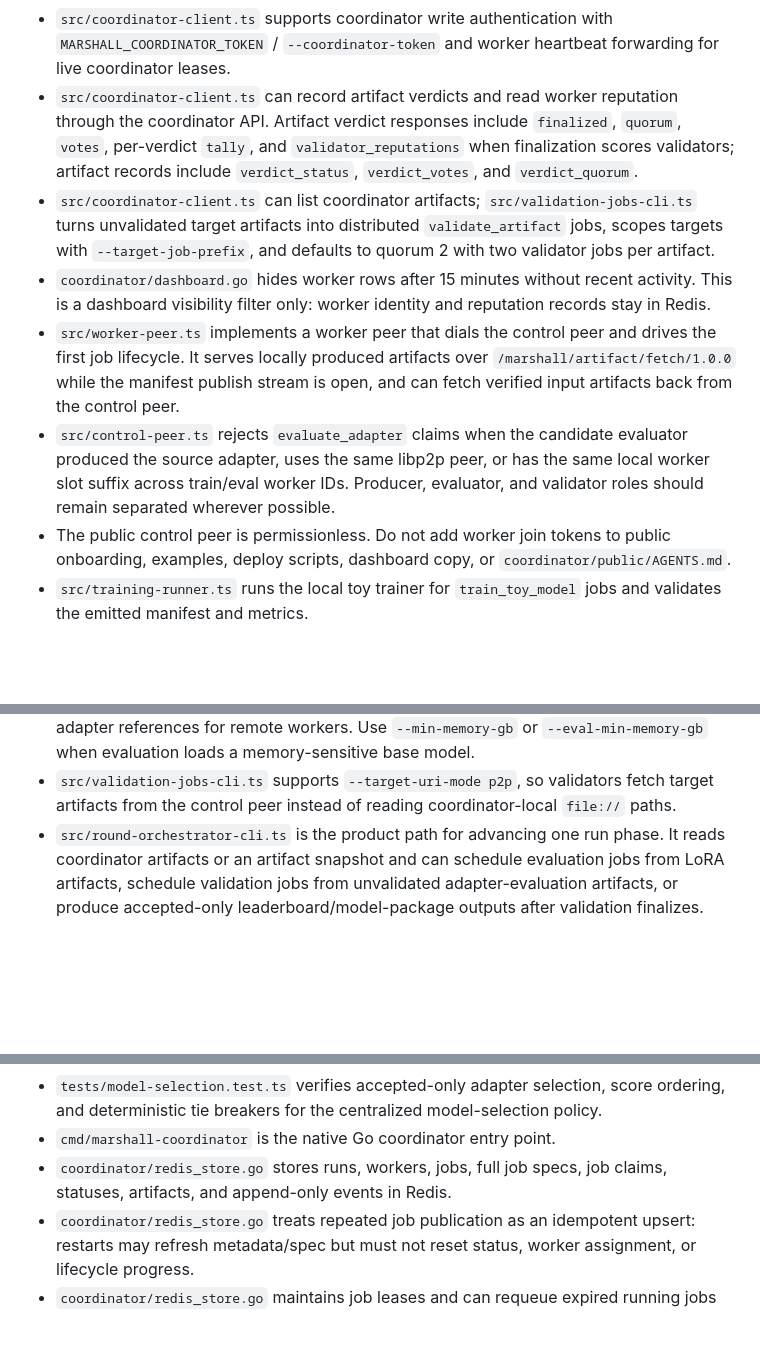
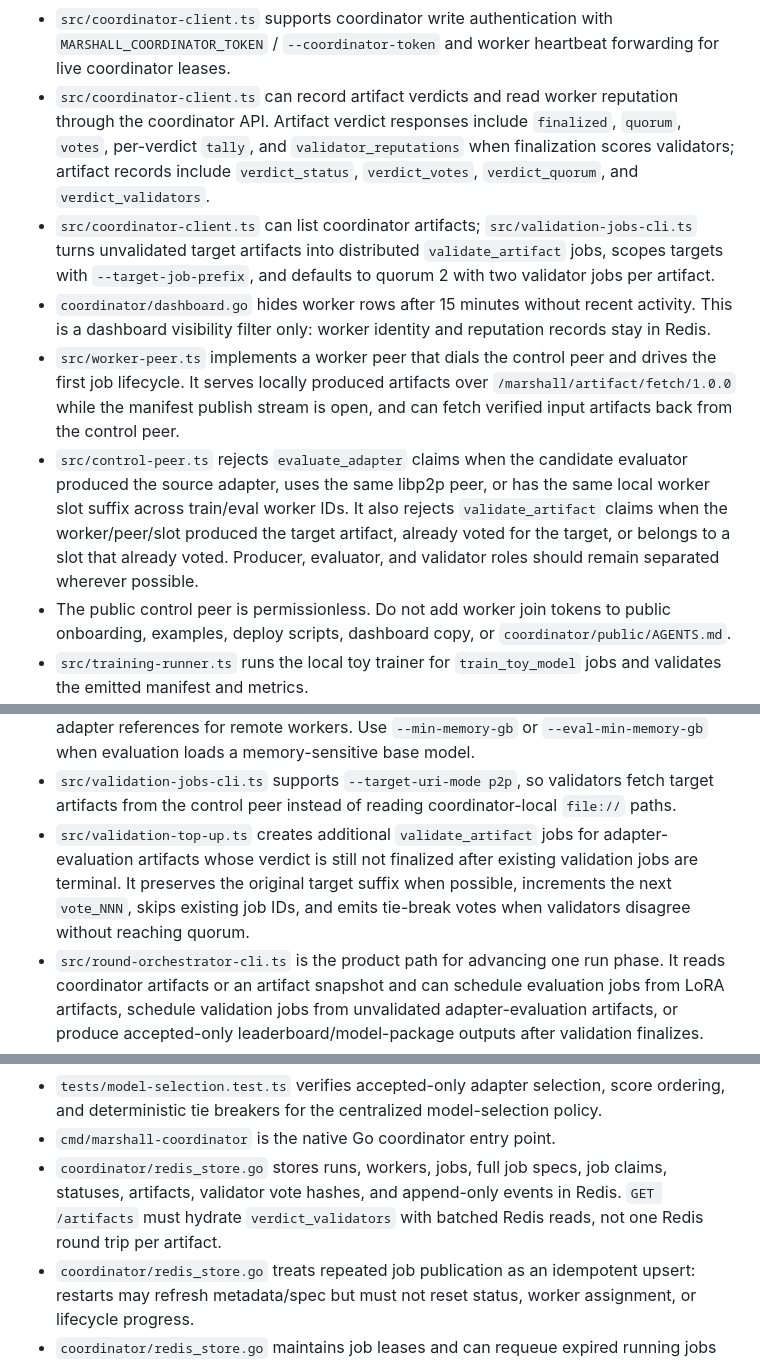
Before and after one commit to turinglabsorg/marshall, a Markdown page: AGENTS.md, 3 parts joined by grey strips. Rendered like a GitHub page; blank space fills up the shorter version.

Commit message:
Document validation quorum safeguards

```diff
--- a/AGENTS.md
+++ b/AGENTS.md
@@ -68,11 +68,11 @@ Marshall is a permissionless distributed training network for small language mod
 - `src/control-peer.ts` rejects claims for jobs whose `resource_requirements.min_memory_gb` exceeds the registered worker memory before it asks the coordinator to mark the job claimed.
 - `src/coordinator-client.ts` lets the TypeScript control peer persist lifecycle events into the Go coordinator over HTTP when `coordinatorUrl` is configured, sends the full `MarshallJob` as `job_spec`, and can read persisted jobs/artifacts back from the coordinator.
 - `src/coordinator-client.ts` supports coordinator write authentication with `MARSHALL_COORDINATOR_TOKEN` / `--coordinator-token` and worker heartbeat forwarding for live coordinator leases.
-- `src/coordinator-client.ts` can record artifact verdicts and read worker reputation through the coordinator API. Artifact verdict responses include `finalized`, `quorum`, `votes`, per-verdict `tally`, and `validator_reputations` when finalization scores validators; artifact records include `verdict_status`, `verdict_votes`, and `verdict_quorum`.
+- `src/coordinator-client.ts` can record artifact verdicts and read worker reputation through the coordinator API. Artifact verdict responses include `finalized`, `quorum`, `votes`, per-verdict `tally`, and `validator_reputations` when finalization scores validators; artifact records include `verdict_status`, `verdict_votes`, `verdict_quorum`, and `verdict_validators`.
 - `src/coordinator-client.ts` can list coordinator artifacts; `src/validation-jobs-cli.ts` turns unvalidated target artifacts into distributed `validate_artifact` jobs, scopes targets with `--target-job-prefix`, and defaults to quorum 2 with two validator jobs per artifact.
 - `coordinator/dashboard.go` hides worker rows after 15 minutes without recent activity. This is a dashboard visibility filter only: worker identity and reputation records stay in Redis.
 - `src/worker-peer.ts` implements a worker peer that dials the control peer and drives the first job lifecycle. It serves locally produced artifacts over `/marshall/artifact/fetch/1.0.0` while the manifest publish stream is open, and can fetch verified input artifacts back from the control peer.
-- `src/control-peer.ts` rejects `evaluate_adapter` claims when the candidate evaluator produced the source adapter, uses the same libp2p peer, or has the same local worker slot suffix across train/eval worker IDs. Producer, evaluator, and validator roles should remain separated wherever possible.
+- `src/control-peer.ts` rejects `evaluate_adapter` claims when the candidate evaluator produced the source adapter, uses the same libp2p peer, or has the same local worker slot suffix across train/eval worker IDs. It also rejects `validate_artifact` claims when the worker/peer/slot produced the target artifact, already voted for the target, or belongs to a slot that already voted. Producer, evaluator, and validator roles should remain separated wherever possible.
 - The public control peer is permissionless. Do not add worker join tokens to public onboarding, examples, deploy scripts, dashboard copy, or `coordinator/public/AGENTS.md`.
 - `src/training-runner.ts` runs the local toy trainer for `train_toy_model` jobs and validates the emitted manifest and metrics.
 - `src/training-runner.ts` also wraps `training/mlx_linear_smoke.py` for `train_mlx_smoke` jobs and emits an `mlx_smoke_result` artifact manifest.
@@ -82,6 +82,7 @@ Marshall is a permissionless distributed training network for small language mod
 - `src/control-peer.ts` forwards `artifact_validation` manifests into coordinator validator votes, so target worker reputation is updated only after a verdict reaches coordinator quorum.
 - `src/evaluation-jobs-cli.ts` scans `lora_adapter` manifests and creates `evaluate_adapter` jobs for a held-out eval shard. It requires explicit `--artifact-uri-mode`, `--eval-kind`, `--run-id`, `--round-id`, `--job-prefix`, `--model`, `--max-examples`, and `--max-tokens`; do not add implicit defaults for evaluation semantics. Use `--eval-uri` / `MARSHALL_EVAL_URI` when the coordinator hashes a local eval file but remote workers need a different worker-resolvable URI. Use `--artifact-uri-mode p2p` to emit `marshall-artifact://<job_id>` adapter references for remote workers. Use `--min-memory-gb` or `--eval-min-memory-gb` when evaluation loads a memory-sensitive base model.
 - `src/validation-jobs-cli.ts` supports `--target-uri-mode p2p`, so validators fetch target artifacts from the control peer instead of reading coordinator-local `file://` paths.
+- `src/validation-top-up.ts` creates additional `validate_artifact` jobs for adapter-evaluation artifacts whose verdict is still not finalized after existing validation jobs are terminal. It preserves the original target suffix when possible, increments the next `vote_NNN`, skips existing job IDs, and emits tie-break votes when validators disagree without reaching quorum.
 - `src/round-orchestrator-cli.ts` is the product path for advancing one run phase. It reads coordinator artifacts or an artifact snapshot and can schedule evaluation jobs from LoRA artifacts, schedule validation jobs from unvalidated adapter-evaluation artifacts, or produce accepted-only leaderboard/model-package outputs after validation finalizes.
 - `src/round-daemon-cli.ts` is the product path for unattended round advancement. It polls coordinator jobs/artifacts, waits for train/eval/validation phase completion, writes filtered artifact snapshots for the current run, invokes the round orchestrator, publishes validation top-up jobs when quorum votes are missing or tied, and stops after model selection. Use it instead of manually switching the public control peer or hand-running phase commands.
 - `src/model-selection.ts` centralizes adapter ranking. The current policy is `best_adapter_by_eval_score`, score `accuracy - invalid_rate`, deterministic tie breakers, accepted-only filtering when requested, and `merge_mode: single_adapter`.
@@ -115,7 +116,7 @@ Marshall is a permissionless distributed training network for small language mod
 - `tests/artifact-validation.test.ts` verifies accepted, bad-hash malicious, and internally inconsistent-metrics malicious validator outcomes against real artifact hashes and adapter-evaluation metrics.
 - `tests/model-selection.test.ts` verifies accepted-only adapter selection, score ordering, and deterministic tie breakers for the centralized model-selection policy.
 - `cmd/marshall-coordinator` is the native Go coordinator entry point.
-- `coordinator/redis_store.go` stores runs, workers, jobs, full job specs, job claims, statuses, artifacts, and append-only events in Redis.
+- `coordinator/redis_store.go` stores runs, workers, jobs, full job specs, job claims, statuses, artifacts, validator vote hashes, and append-only events in Redis. `GET /artifacts` must hydrate `verdict_validators` with batched Redis reads, not one Redis round trip per artifact.
 - `coordinator/redis_store.go` treats repeated job publication as an idempotent upsert: restarts may refresh metadata/spec but must not reset status, worker assignment, or lifecycle progress.
 - `coordinator/redis_store.go` maintains job leases and can requeue expired running jobs so abandoned work is visible and recoverable.
 - `coordinator/redis_store.go` tracks worker reputation and blocks suspended workers from claiming more jobs. Artifact verdicts with `quorum > 1` are stored as per-validator votes first and finalize only when one verdict reaches quorum. Quorum finalization is protected by a per-artifact Redis `SET NX` lock so concurrent validator votes cannot apply duplicate reputation deltas. Validators must be registered active workers that support `validate_artifact` and cannot validate their own artifacts. When a verdict finalizes, validator votes aligned with the final verdict are rewarded; validator votes that diverge are penalized, including hard suspension for accepting an artifact that finalizes as `malicious` or falsely marking an accepted artifact as `malicious`. Verdict policy is currently `accepted +2`, `poor -10`, `rejected -25`, `timeout -15`, and `malicious -100`, capped to the `0..100` score range.
```
